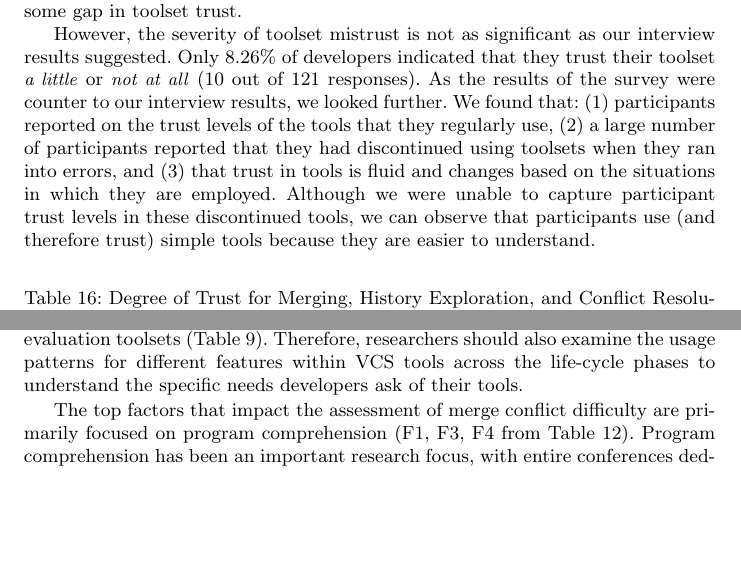
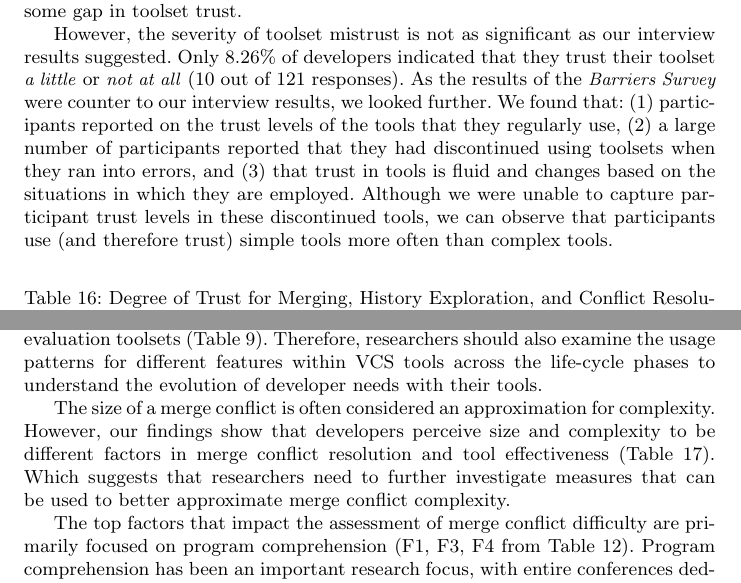
Before and after one commit to EPICLab/EMSE19-MergeConflicts, a LaTeX paper (main.tex, which reads Implications.tex, RQ5.tex): two parts of pages 34 and 39 of 47, joined at a grey line, cut so that both start at the same text, the shorter picture padded with empty space. Compiled offline with pdfLaTeX.

Commit message:
Changes based upon input from Shane McKee

```diff
--- a/Implications.tex
+++ b/Implications.tex
@@ -57,7 +57,11 @@ The life-cycle of merge conflicts is a preliminary model for understanding the p
 Additional research is needed to expand this model, such as to understand which strategies are most (and least) effective at addressing the needs of developers in each phase of the cycle.
 
 Version control systems (VCS) feature heavily in the top merge awareness tools (Table~\ref{s1_toolset}), the top merge resolution tools (Table~\ref{s2_toolset}), and the top merge resolution evaluation toolsets (Table~\ref{resolution-evaluation-tools}).
-Therefore, researchers should also examine the usage patterns for different features within VCS tools across the life-cycle phases to understand the specific needs developers ask of their tools.
+Therefore, researchers should also examine the usage patterns for different features within VCS tools across the life-cycle phases to understand the evolution of developer needs with their tools.
+
+The size of a merge conflict is often considered an approximation for complexity.
+However, our findings show that developers perceive size and complexity to be different factors in merge conflict resolution and tool effectiveness (Table~\ref{experience_vs_effectiveness}).
+Which suggests that researchers need to further investigate measures that can be used to better approximate merge conflict complexity.
 
 %Our results inform future research by providing insights into software developers' perspectives during merge conflicts.
 The top factors that impact the assessment of merge conflict difficulty are primarily focused on program comprehension (F1, F3, F4 from Table~\ref{s2_factors}).
--- a/RQ5.tex
+++ b/RQ5.tex
@@ -176,9 +177,9 @@ Assuming that responses of \textit{a moderate amount}, \textit{a little}, or \te
 
 However, the severity of toolset mistrust is not as significant as our interview results suggested.
 Only 8.26\% of developers indicated that they trust their toolset \textit{a little} or \textit{not at all} (10 out of 121 responses).
-As the results of the survey were counter to our interview results, we looked further.
+As the results of the \textit{Barriers Survey} were counter to our interview results, we looked further.
 We found that: (1) participants reported on the trust levels of the tools that they regularly use, (2) a large number of participants reported that they had discontinued using toolsets when they ran into errors, and (3) that trust in tools is fluid and changes based on the situations in which they are employed.
-Although we were unable to capture participant trust levels in these discontinued tools, we can observe that participants use (and therefore trust) simple tools because they are easier to understand.
+Although we were unable to capture participant trust levels in these discontinued tools, we can observe that participants use (and therefore trust) simple tools more often than complex tools.
 
 \begin{table}[!htbp]
 \renewcommand{\arraystretch}{1.2}
```
Also changed, not shown: RQ4.tex (+1 -1 lines), Implications.tex (4 more changed lines), RQ5.tex (5 more changed lines).
